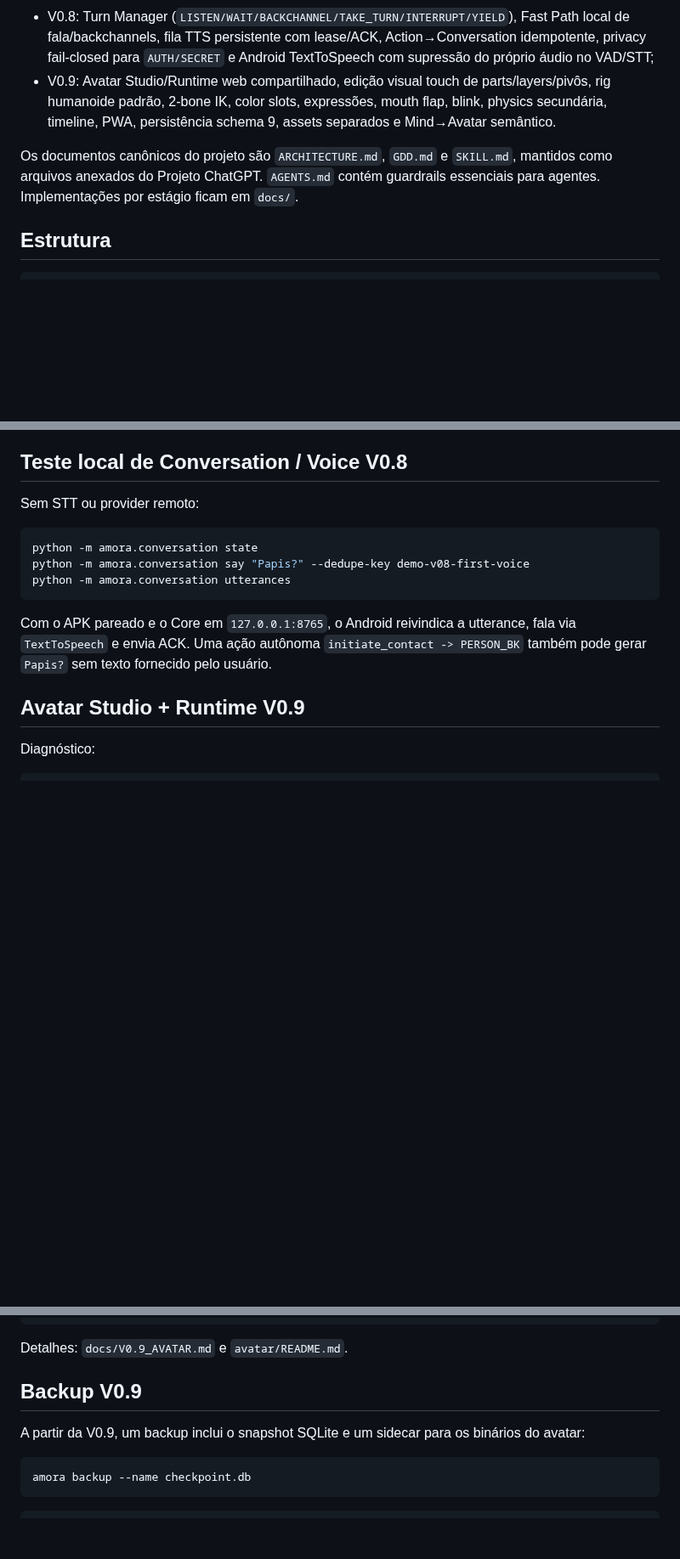
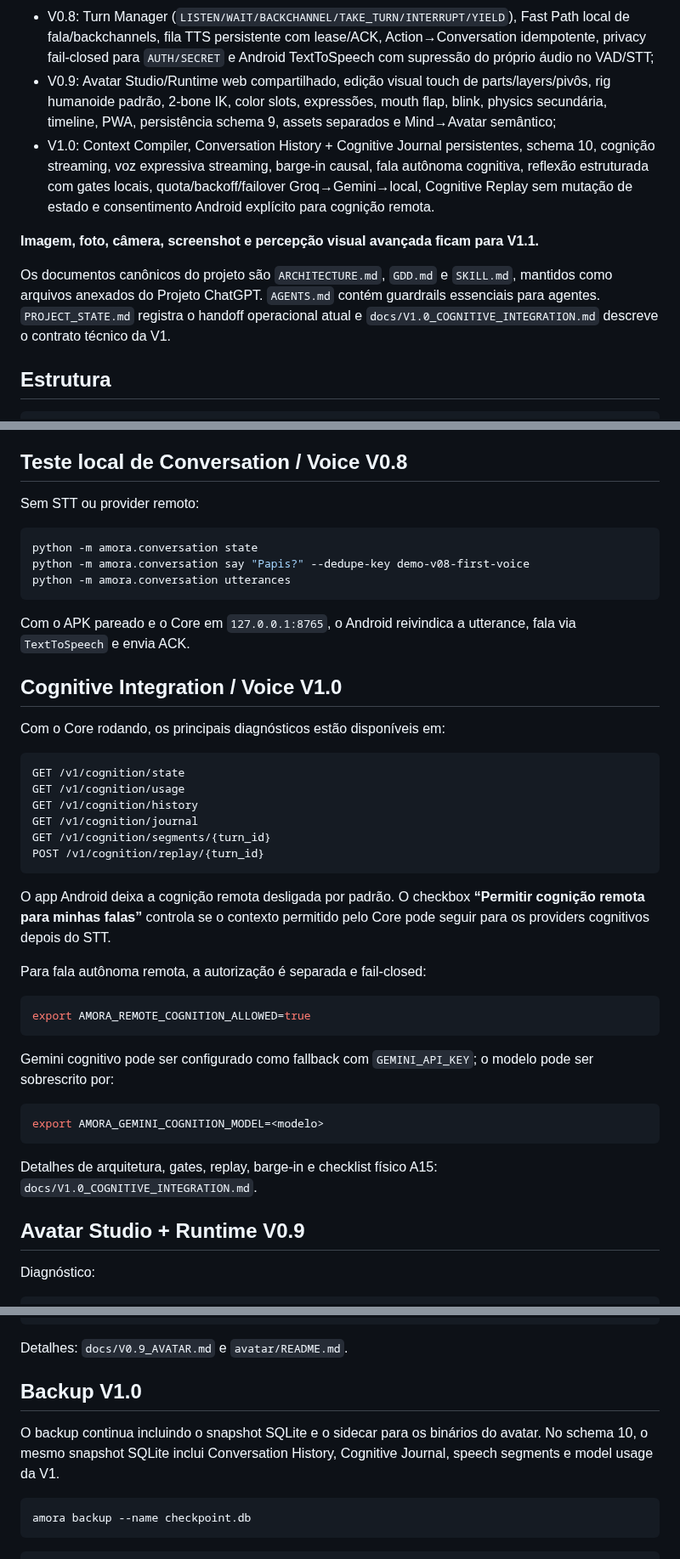
Before and after one commit to Sllay/Amora-Chibi, a Markdown page: README.md, 3 parts joined by grey strips. Shown at 85% size. Drawn GitHub-style; blank space fills up the shorter version.

Commit message:
docs(v1.0): promote repository state to cognitive integration RC

````diff
--- a/README.md
+++ b/README.md
@@ -18,9 +18,12 @@ A base implementada até aqui inclui:
 - V0.6: Drives persistentes, Utility determinística, BDI, hysteresis/switch cost, silêncio explícito, contexto de interrupção, intenção persistente, decisão idempotente e idle scheduling via TimeService/Scheduler;
 - V0.7: Skill Library, Planner hierárquico, Action Bus com gates de permission/privacy/risk/cost/idempotency/timeout, contratos de plugin, Execution Monitor, retry/replan/abort, persistência de planos/ToolCalls/runs e ações semânticas verificadas;
 - V0.8: Turn Manager (`LISTEN/WAIT/BACKCHANNEL/TAKE_TURN/INTERRUPT/YIELD`), Fast Path local de fala/backchannels, fila TTS persistente com lease/ACK, Action→Conversation idempotente, privacy fail-closed para `AUTH/SECRET` e Android TextToSpeech com supressão do próprio áudio no VAD/STT;
-- V0.9: Avatar Studio/Runtime web compartilhado, edição visual touch de parts/layers/pivôs, rig humanoide padrão, 2-bone IK, color slots, expressões, mouth flap, blink, physics secundária, timeline, PWA, persistência schema 9, assets separados e Mind→Avatar semântico.
+- V0.9: Avatar Studio/Runtime web compartilhado, edição visual touch de parts/layers/pivôs, rig humanoide padrão, 2-bone IK, color slots, expressões, mouth flap, blink, physics secundária, timeline, PWA, persistência schema 9, assets separados e Mind→Avatar semântico;
+- V1.0: Context Compiler, Conversation History + Cognitive Journal persistentes, schema 10, cognição streaming, voz expressiva streaming, barge-in causal, fala autônoma cognitiva, reflexão estruturada com gates locais, quota/backoff/failover Groq→Gemini→local, Cognitive Replay sem mutação de estado e consentimento Android explícito para cognição remota.
 
-Os documentos canônicos do projeto são `ARCHITECTURE.md`, `GDD.md` e `SKILL.md`, mantidos como arquivos anexados do Projeto ChatGPT. `AGENTS.md` contém guardrails essenciais para agentes. Implementações por estágio ficam em `docs/`.
+**Imagem, foto, câmera, screenshot e percepção visual avançada ficam para V1.1.**
+
+Os documentos canônicos do projeto são `ARCHITECTURE.md`, `GDD.md` e `SKILL.md`, mantidos como arquivos anexados do Projeto ChatGPT. `AGENTS.md` contém guardrails essenciais para agentes. `PROJECT_STATE.md` registra o handoff operacional atual e `docs/V1.0_COGNITIVE_INTEGRATION.md` descreve o contrato técnico da V1.
 
 ## Estrutura
 
@@ -190,7 +193,36 @@ python -m amora.conversation say "Papis?" --dedupe-key demo-v08-first-voice
 python -m amora.conversation utterances
 ```
 
-Com o APK pareado e o Core em `127.0.0.1:8765`, o Android reivindica a utterance, fala via `TextToSpeech` e envia ACK. Uma ação autônoma `initiate_contact -> PERSON_BK` também pode gerar `Papis?` sem texto fornecido pelo usuário.
+Com o APK pareado e o Core em `127.0.0.1:8765`, o Android reivindica a utterance, fala via `TextToSpeech` e envia ACK.
+
+## Cognitive Integration / Voice V1.0
+
+Com o Core rodando, os principais diagnósticos estão disponíveis em:
+
+```text
+GET /v1/cognition/state
+GET /v1/cognition/usage
+GET /v1/cognition/history
+GET /v1/cognition/journal
+GET /v1/cognition/segments/{turn_id}
+POST /v1/cognition/replay/{turn_id}
+```
+
+O app Android deixa a cognição remota desligada por padrão. O checkbox **“Permitir cognição remota para minhas falas”** controla se o contexto permitido pelo Core pode seguir para os providers cognitivos depois do STT.
+
+Para fala autônoma remota, a autorização é separada e fail-closed:
+
+```bash
+export AMORA_REMOTE_COGNITION_ALLOWED=true
+```
+
+Gemini cognitivo pode ser configurado como fallback com `GEMINI_API_KEY`; o modelo pode ser sobrescrito por:
+
+```bash
+export AMORA_GEMINI_COGNITION_MODEL=<modelo>
+```
+
+Detalhes de arquitetura, gates, replay, barge-in e checklist físico A15: `docs/V1.0_COGNITIVE_INTEGRATION.md`.
 
 ## Avatar Studio + Runtime V0.9
 
@@ -240,9 +272,9 @@ Gerar rig humanoide
 
 Detalhes: `docs/V0.9_AVATAR.md` e `avatar/README.md`.
 
-## Backup V0.9
+## Backup V1.0
 
-A partir da V0.9, um backup inclui o snapshot SQLite e um sidecar para os binários do avatar:
+O backup continua incluindo o snapshot SQLite e o sidecar para os binários do avatar. No schema 10, o mesmo snapshot SQLite inclui Conversation History, Cognitive Journal, speech segments e model usage da V1.
 
 ```bash
 amora backup --name checkpoint.db
````
Also changed, not shown: other parts of README.md (+1 -1 lines).
